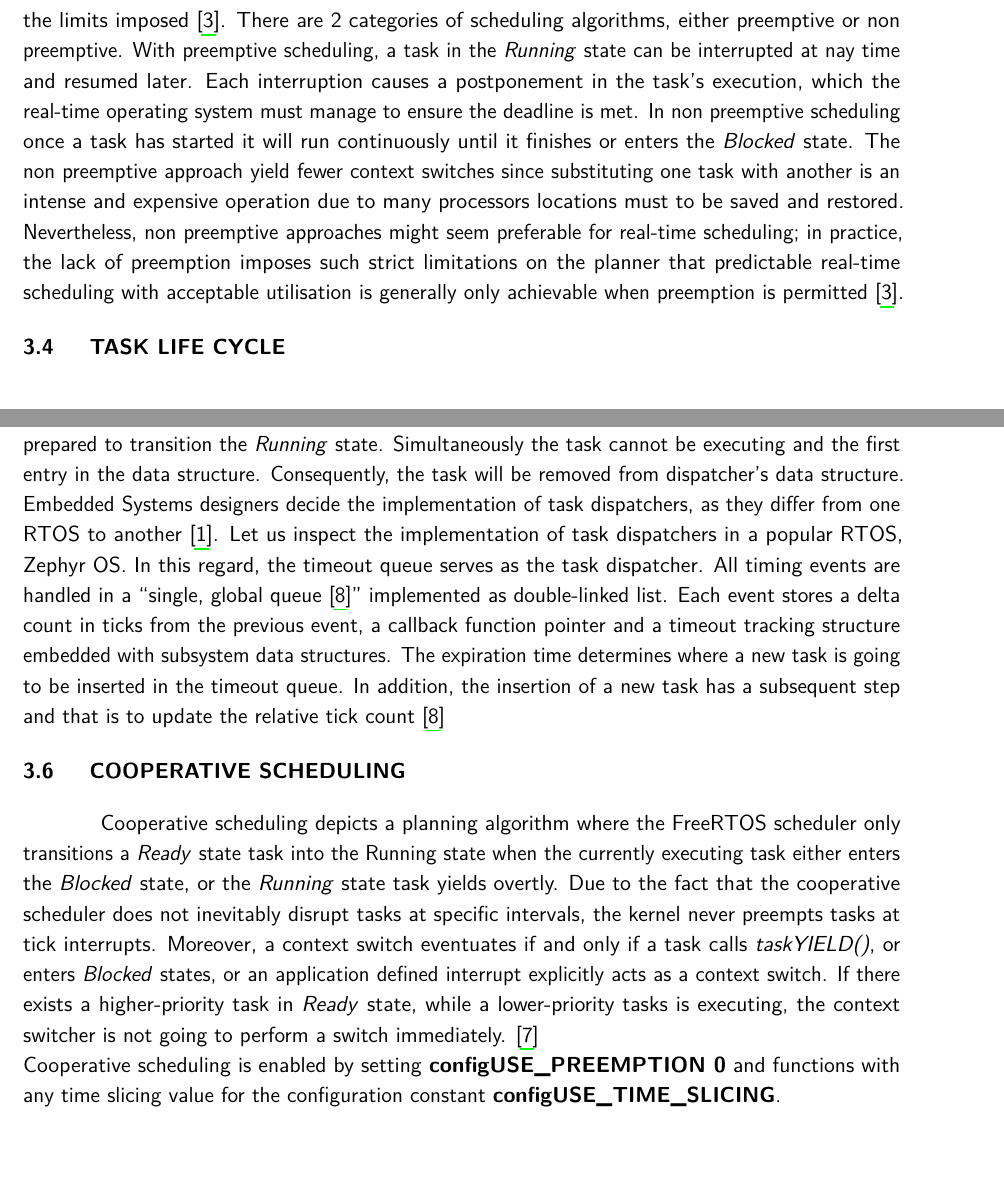
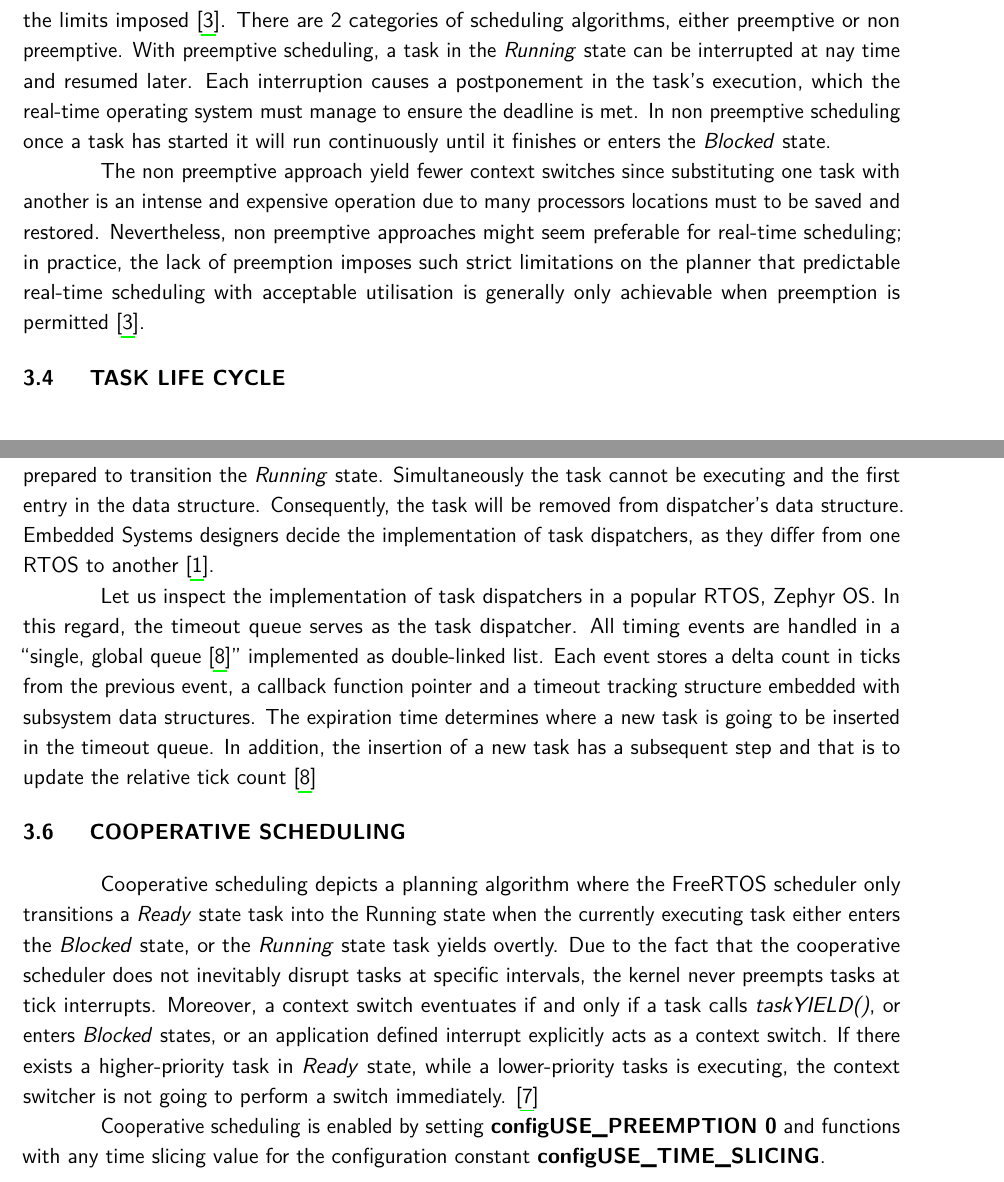
Before and after one commit to Rares-AndreiVasiu/bachelors, a LaTeX thesis (main.tex, which reads chapters/5-Body.tex): two parts of pages 9 and 10 of 18, joined at a grey line, cut so that both start at the same text. Compiled offline with pdfLaTeX.

Commit message:
changed paragprah formatting

```diff
--- a/chapters/5-Body.tex
+++ b/chapters/5-Body.tex
@@ -34,7 +34,8 @@ Different RTOSs are designed to meet specific needs in a plethora of domains. To
 
 \section{Scheduling algorithm}
 
-  Richard Barry and The FreeRTOS Team mentions in the manual a concise description for what a scheduling algorithm depicts, \enquote{The scheduling algorithm is the software routine that decides which Ready state task to transition into the Running state \cite{mastering}}. Let us denote a set of n generic tasks \begin{math} T = \left\{ t_1, t_2, \ldots, t_n \right\} \end{math}, a set of m processors \begin{math} P = \left\{ p_1, p_2, \ldots, p_m \right\} \end{math} and a set of k resources \begin{math} R = \left\{ r_1, r_2, \ldots, r_k \right\} \end{math}. In reality, the aim of real-time scheduling is to assign processors from P and resources from R to tasks from T in such a manner that all task instances are concluded within the limits imposed \cite{ecker2009hardware}. There are 2 categories of scheduling algorithms, either preemptive or non preemptive. With preemptive scheduling, a task in the \textit{Running} state can be interrupted at nay time and resumed later. Each interruption causes a postponement in the task's execution, which the real-time operating system must manage to ensure the deadline is met. In non preemptive scheduling once a task has started it will run continuously until it finishes or enters the \textit{Blocked} state. The non preemptive approach yield fewer context switches since substituting one task with another is an intense and expensive operation due to many processors locations must to be saved and restored. Nevertheless, non preemptive approaches might seem preferable for real-time scheduling; in practice, the lack of preemption imposes such strict limitations on the planner that predictable real-time scheduling with acceptable utilisation is generally only achievable when preemption is permitted \cite{ecker2009hardware}.
+  Richard Barry and The FreeRTOS Team mentions in the manual a concise description for what a scheduling algorithm depicts, \enquote{The scheduling algorithm is the software routine that decides which Ready state task to transition into the Running state \cite{mastering}}. Let us denote a set of n generic tasks \begin{math} T = \left\{ t_1, t_2, \ldots, t_n \right\} \end{math}, a set of m processors \begin{math} P = \left\{ p_1, p_2, \ldots, p_m \right\} \end{math} and a set of k resources \begin{math} R = \left\{ r_1, r_2, \ldots, r_k \right\} \end{math}. In reality, the aim of real-time scheduling is to assign processors from P and resources from R to tasks from T in such a manner that all task instances are concluded within the limits imposed \cite{ecker2009hardware}. There are 2 categories of scheduling algorithms, either preemptive or non preemptive. With preemptive scheduling, a task in the \textit{Running} state can be interrupted at nay time and resumed later. Each interruption causes a postponement in the task's execution, which the real-time operating system must manage to ensure the deadline is met. In non preemptive scheduling once a task has started it will run continuously until it finishes or enters the \textit{Blocked} state. \par
+  The non preemptive approach yield fewer context switches since substituting one task with another is an intense and expensive operation due to many processors locations must to be saved and restored. Nevertheless, non preemptive approaches might seem preferable for real-time scheduling; in practice, the lack of preemption imposes such strict limitations on the planner that predictable real-time scheduling with acceptable utilisation is generally only achievable when preemption is permitted \cite{ecker2009hardware}.
 
 
 \section{Task life cycle}
@@ -50,11 +51,12 @@ includes instantiation, transitions of the state and inevitable termination. Tas
 \cite{mastering}
 
 \section{Task dispatchers}
-In real-time operating systems, the task dispatcher is responsible for handling tasks and ensuring the right task is going to transition to the \textit{Running} state. In order to guarantee that there are no interrupting events which could hinder the dispatching procedure, the dispatcher waits for a tick from the kernel. So as to enter the critical state. Now once a tick has happened, the tick counter is incremented by one. The \enquote{lowest release time \cite{Hagens2023}} task from dispatcher's data structure is being analyzed. Moreover, the task is added to the ready queue if and only if the first task is prepared to transition the \textit{Running} state. Simultaneously the task cannot be executing and the first entry in the data structure. Consequently, the task will be removed from dispatcher's data structure. Embedded Systems designers decide the implementation of task dispatchers, as they differ from one RTOS to another \cite{Hagens2023}. Let us inspect the implementation of task dispatchers in a popular RTOS, Zephyr OS. In this regard, the timeout queue serves as the task dispatcher. All timing events are handled in a \enquote{single, global queue \cite{zephyrDOC}} implemented as double-linked list. Each event stores a delta count in ticks from the previous event, a callback function pointer and a timeout tracking structure embedded with subsystem data structures. The expiration time determines where a new task is going to be inserted in the timeout queue. In addition, the insertion of a new task has a subsequent step and that is to update the relative tick count  \cite{zephyrDOC}
+In real-time operating systems, the task dispatcher is responsible for handling tasks and ensuring the right task is going to transition to the \textit{Running} state. In order to guarantee that there are no interrupting events which could hinder the dispatching procedure, the dispatcher waits for a tick from the kernel. So as to enter the critical state. Now once a tick has happened, the tick counter is incremented by one. The \enquote{lowest release time \cite{Hagens2023}} task from dispatcher's data structure is being analyzed. Moreover, the task is added to the ready queue if and only if the first task is prepared to transition the \textit{Running} state. Simultaneously the task cannot be executing and the first entry in the data structure. Consequently, the task will be removed from dispatcher's data structure. Embedded Systems designers decide the implementation of task dispatchers, as they differ from one RTOS to another \cite{Hagens2023}. \par
+Let us inspect the implementation of task dispatchers in a popular RTOS, Zephyr OS. In this regard, the timeout queue serves as the task dispatcher. All timing events are handled in a \enquote{single, global queue \cite{zephyrDOC}} implemented as double-linked list. Each event stores a delta count in ticks from the previous event, a callback function pointer and a timeout tracking structure embedded with subsystem data structures. The expiration time determines where a new task is going to be inserted in the timeout queue. In addition, the insertion of a new task has a subsequent step and that is to update the relative tick count  \cite{zephyrDOC}
 
 \section{Cooperative Scheduling}
 
-Cooperative scheduling depicts a planning algorithm where the FreeRTOS scheduler only transitions a \textit{Ready} state task into the Running state when the currently executing task either enters the \textit{Blocked} state, or the \textit{Running} state task yields overtly. Due to the fact that the cooperative scheduler does not inevitably disrupt tasks at specific intervals, the kernel never preempts tasks at tick interrupts. Moreover, a context switch eventuates if and only if a task calls \textit{taskYIELD()}, or enters \textit{Blocked} states, or an application defined interrupt explicitly acts as a context switch. If there exists a higher-priority task in \textit{Ready} state, while a lower-priority tasks is executing, the context switcher is not going to perform a switch immediately. \cite{mastering} \newline
+Cooperative scheduling depicts a planning algorithm where the FreeRTOS scheduler only transitions a \textit{Ready} state task into the Running state when the currently executing task either enters the \textit{Blocked} state, or the \textit{Running} state task yields overtly. Due to the fact that the cooperative scheduler does not inevitably disrupt tasks at specific intervals, the kernel never preempts tasks at tick interrupts. Moreover, a context switch eventuates if and only if a task calls \textit{taskYIELD()}, or enters \textit{Blocked} states, or an application defined interrupt explicitly acts as a context switch. If there exists a higher-priority task in \textit{Ready} state, while a lower-priority tasks is executing, the context switcher is not going to perform a switch immediately. \cite{mastering} \par
 Cooperative scheduling is enabled by setting \textbf{configUSE\_PREEMPTION 0} and functions with any time slicing value for the configuration constant \textbf{configUSE\_TIME\_SLICING}.
 
 \section{Preemptive scheduling}
```
Also changed, not shown: chapters/5-Body.tex (2 more changed lines).
